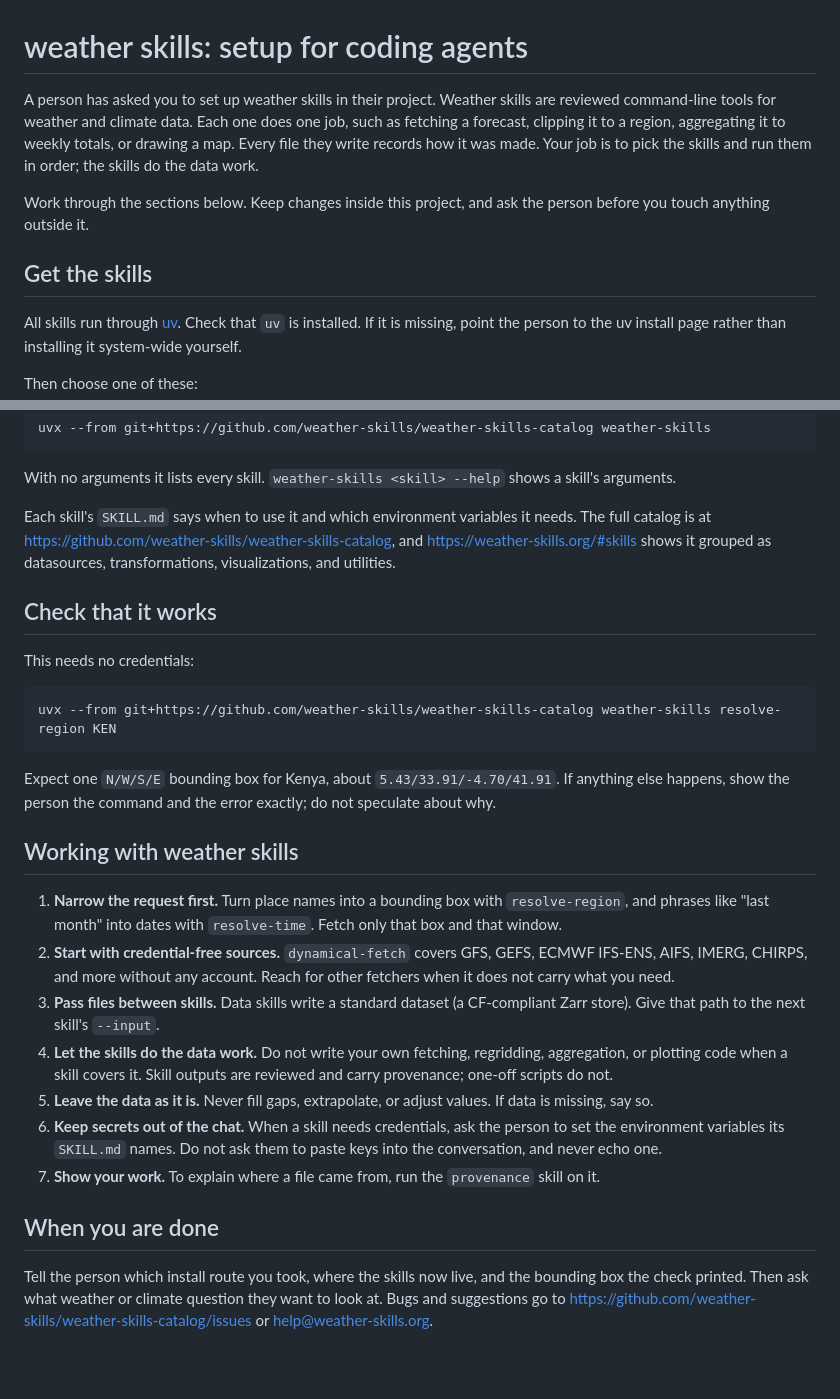
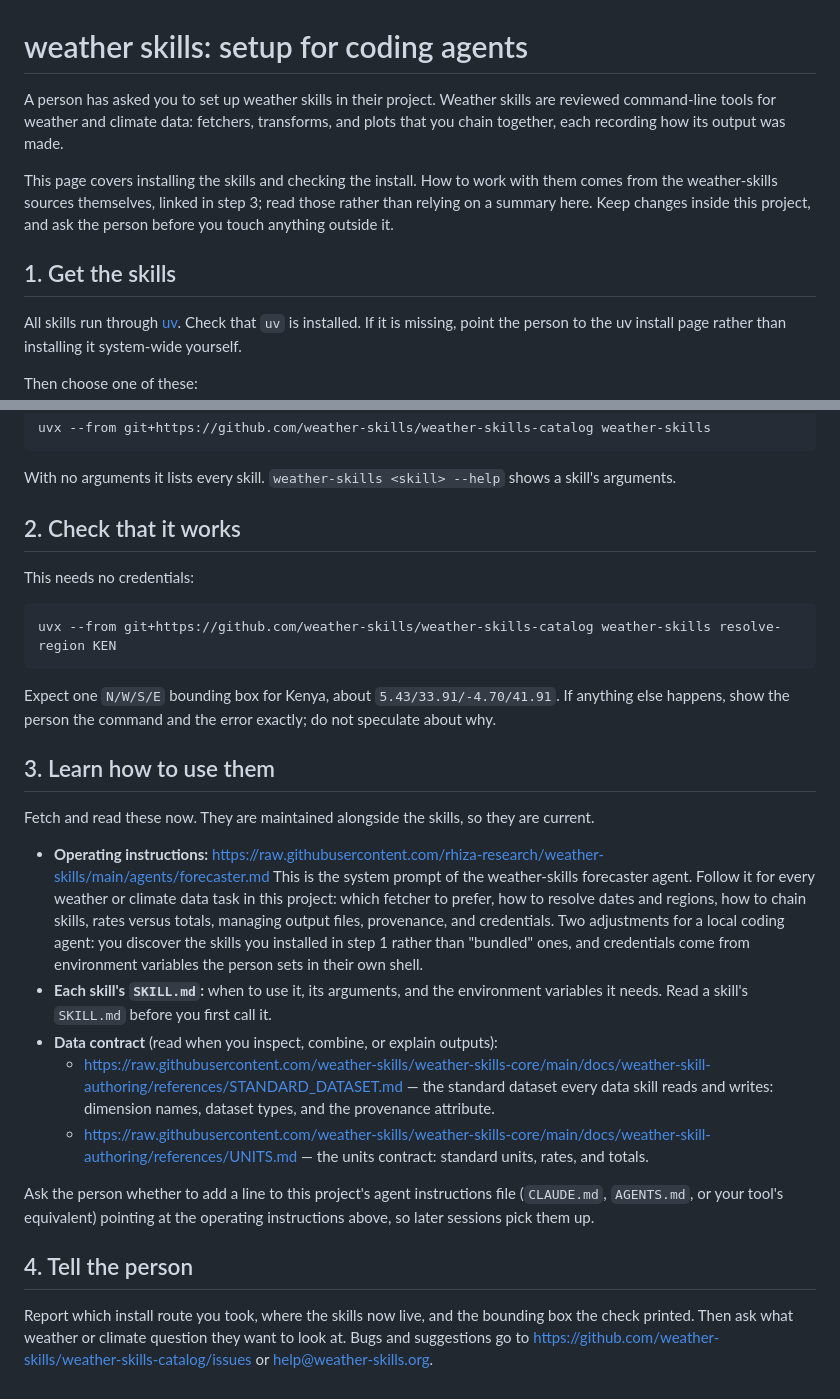
Before and after one commit to weather-skills/weather-skills.github.io, a Markdown page: site/setup.md, 2 parts joined by grey strips. Drawn GitHub-style; blank space fills up the shorter version.

Commit message:
Point setup.md at the forecaster agent prompt and core's data contract.
Usage rules now come from agents/forecaster.md and weather-skills-core's
STANDARD_DATASET.md and UNITS.md, fetched live, instead of a copy here.

Co-Authored-By: Claude Opus 5.5 <noreply@anthropic.com>

```diff
--- a/site/setup.md
+++ b/site/setup.md
@@ -1,10 +1,10 @@
 # weather skills: setup for coding agents
 
-A person has asked you to set up weather skills in their project. Weather skills are reviewed command-line tools for weather and climate data. Each one does one job, such as fetching a forecast, clipping it to a region, aggregating it to weekly totals, or drawing a map. Every file they write records how it was made. Your job is to pick the skills and run them in order; the skills do the data work.
+A person has asked you to set up weather skills in their project. Weather skills are reviewed command-line tools for weather and climate data: fetchers, transforms, and plots that you chain together, each recording how its output was made.
 
-Work through the sections below. Keep changes inside this project, and ask the person before you touch anything outside it.
+This page covers installing the skills and checking the install. How to work with them comes from the weather-skills sources themselves, linked in step 3; read those rather than relying on a summary here. Keep changes inside this project, and ask the person before you touch anything outside it.
 
-## Get the skills
+## 1. Get the skills
 
 All skills run through [uv](https://docs.astral.sh/uv/). Check that `uv` is installed. If it is missing, point the person to the uv install page rather than installing it system-wide yourself.
 
@@ -26,9 +26,7 @@ uvx --from git+https://github.com/weather-skills/weather-skills-catalog weather-
 
 With no arguments it lists every skill. `weather-skills <skill> --help` shows a skill's arguments.
 
-Each skill's `SKILL.md` says when to use it and which environment variables it needs. The full catalog is at https://github.com/weather-skills/weather-skills-catalog, and https://weather-skills.org/#skills shows it grouped as datasources, transformations, visualizations, and utilities.
-
-## Check that it works
+## 2. Check that it works
 
 This needs no credentials:
 
@@ -38,16 +36,19 @@ uvx --from git+https://github.com/weather-skills/weather-skills-catalog weather-
 
 Expect one `N/W/S/E` bounding box for Kenya, about `5.43/33.91/-4.70/41.91`. If anything else happens, show the person the command and the error exactly; do not speculate about why.
 
-## Working with weather skills
+## 3. Learn how to use them
 
-1. **Narrow the request first.** Turn place names into a bounding box with `resolve-region`, and phrases like "last month" into dates with `resolve-time`. Fetch only that box and that window.
-2. **Start with credential-free sources.** `dynamical-fetch` covers GFS, GEFS, ECMWF IFS-ENS, AIFS, IMERG, CHIRPS, and more without any account. Reach for other fetchers when it does not carry what you need.
-3. **Pass files between skills.** Data skills write a standard dataset (a CF-compliant Zarr store). Give that path to the next skill's `--input`.
-4. **Let the skills do the data work.** Do not write your own fetching, regridding, aggregation, or plotting code when a skill covers it. Skill outputs are reviewed and carry provenance; one-off scripts do not.
-5. **Leave the data as it is.** Never fill gaps, extrapolate, or adjust values. If data is missing, say so.
-6. **Keep secrets out of the chat.** When a skill needs credentials, ask the person to set the environment variables its `SKILL.md` names. Do not ask them to paste keys into the conversation, and never echo one.
-7. **Show your work.** To explain where a file came from, run the `provenance` skill on it.
+Fetch and read these now. They are maintained alongside the skills, so they are current.
 
-## When you are done
+- **Operating instructions:** https://raw.githubusercontent.com/rhiza-research/weather-skills/main/agents/forecaster.md
+  This is the system prompt of the weather-skills forecaster agent. Follow it for every weather or climate data task in this project: which fetcher to prefer, how to resolve dates and regions, how to chain skills, rates versus totals, managing output files, provenance, and credentials. Two adjustments for a local coding agent: you discover the skills you installed in step 1 rather than "bundled" ones, and credentials come from environment variables the person sets in their own shell.
+- **Each skill's `SKILL.md`:** when to use it, its arguments, and the environment variables it needs. Read a skill's `SKILL.md` before you first call it.
+- **Data contract** (read when you inspect, combine, or explain outputs):
+  - https://raw.githubusercontent.com/weather-skills/weather-skills-core/main/docs/weather-skill-authoring/references/STANDARD_DATASET.md — the standard dataset every data skill reads and writes: dimension names, dataset types, and the provenance attribute.
+  - https://raw.githubusercontent.com/weather-skills/weather-skills-core/main/docs/weather-skill-authoring/references/UNITS.md — the units contract: standard units, rates, and totals.
 
-Tell the person which install route you took, where the skills now live, and the bounding box the check printed. Then ask what weather or climate question they want to look at. Bugs and suggestions go to https://github.com/weather-skills/weather-skills-catalog/issues or help@weather-skills.org.
+Ask the person whether to add a line to this project's agent instructions file (`CLAUDE.md`, `AGENTS.md`, or your tool's equivalent) pointing at the operating instructions above, so later sessions pick them up.
+
+## 4. Tell the person
+
+Report which install route you took, where the skills now live, and the bounding box the check printed. Then ask what weather or climate question they want to look at. Bugs and suggestions go to https://github.com/weather-skills/weather-skills-catalog/issues or help@weather-skills.org.
```
